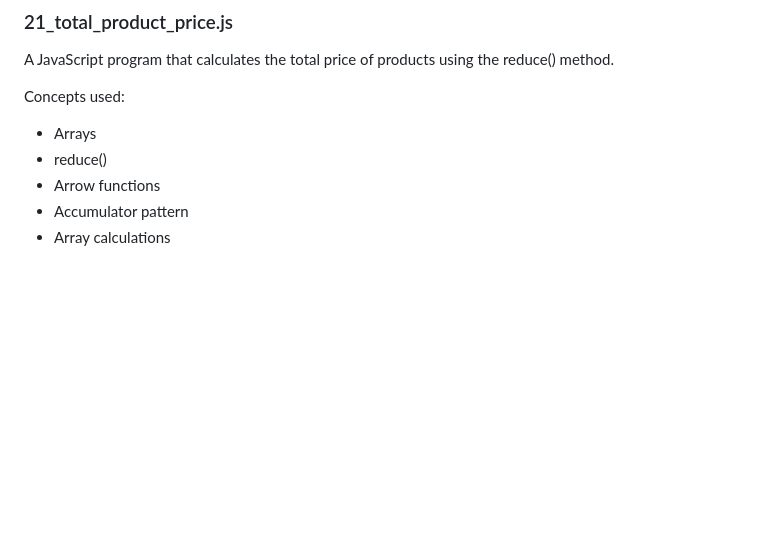
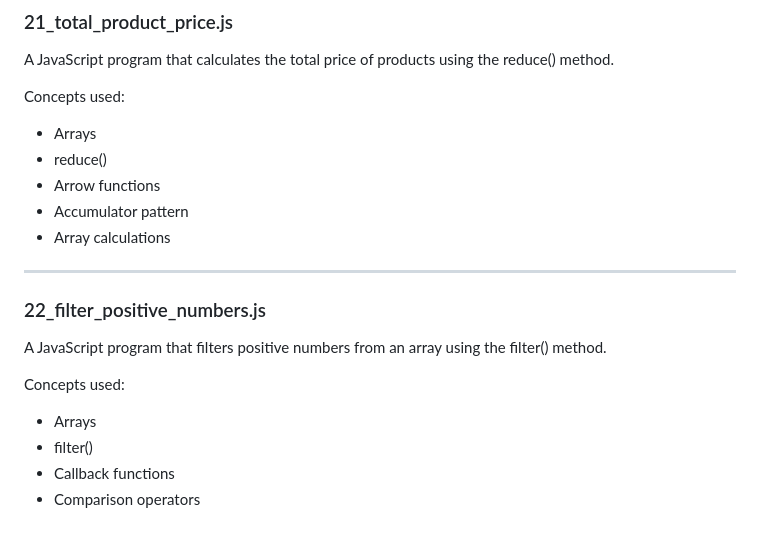
Before and after one commit to akashraval3709-prog/Javascript-Practice, a Markdown page: 02-Logic-Building/README.md, the part around the change. Drawn GitHub-style; blank space fills up the shorter version.

```diff
--- a/02-Logic-Building/README.md
+++ b/02-Logic-Building/README.md
@@ -280,3 +280,14 @@ Concepts used:
 - Arrow functions
 - Accumulator pattern
 - Array calculations
+
+---
+
+### 22_filter_positive_numbers.js
+A JavaScript program that filters positive numbers from an array using the filter() method.
+
+Concepts used:
+- Arrays
+- filter()
+- Callback functions
+- Comparison operators
```
